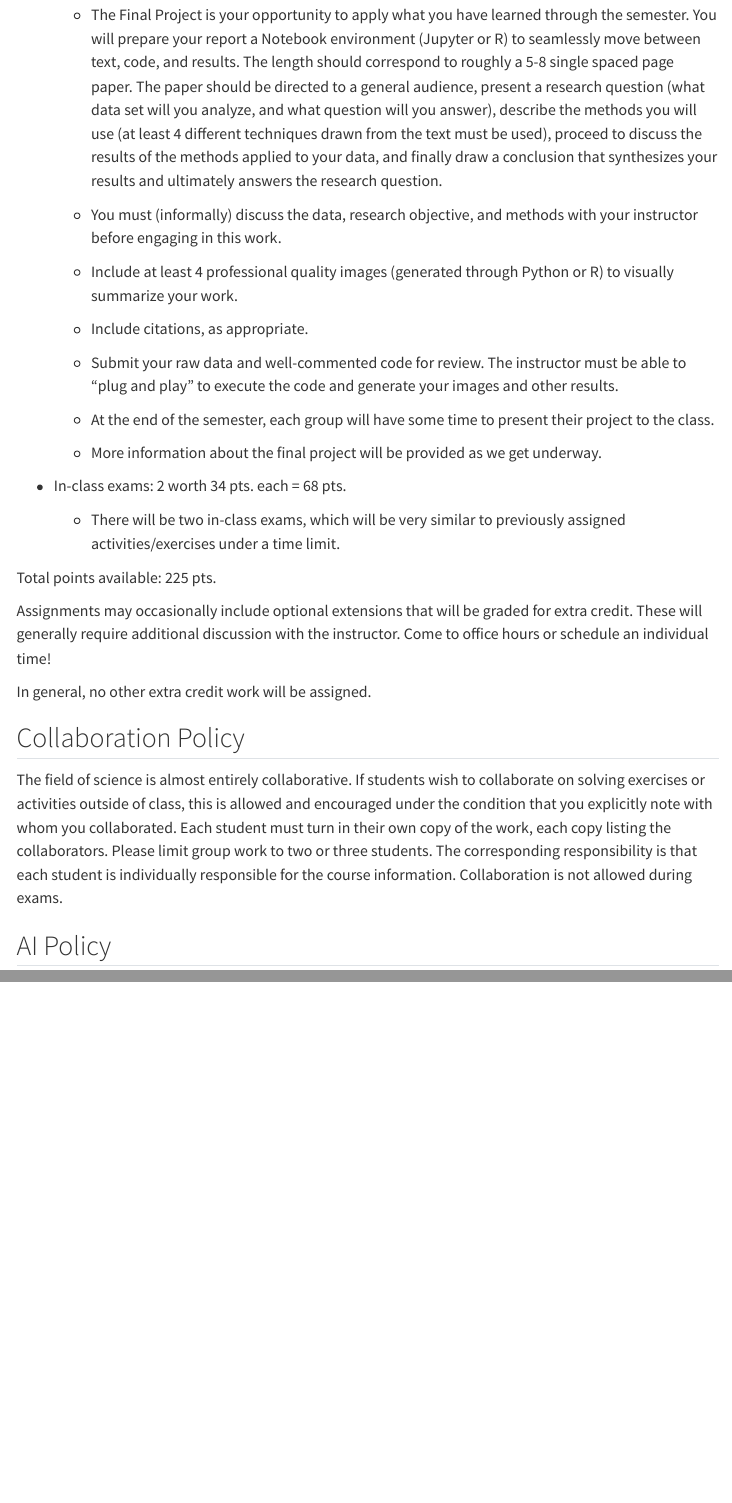
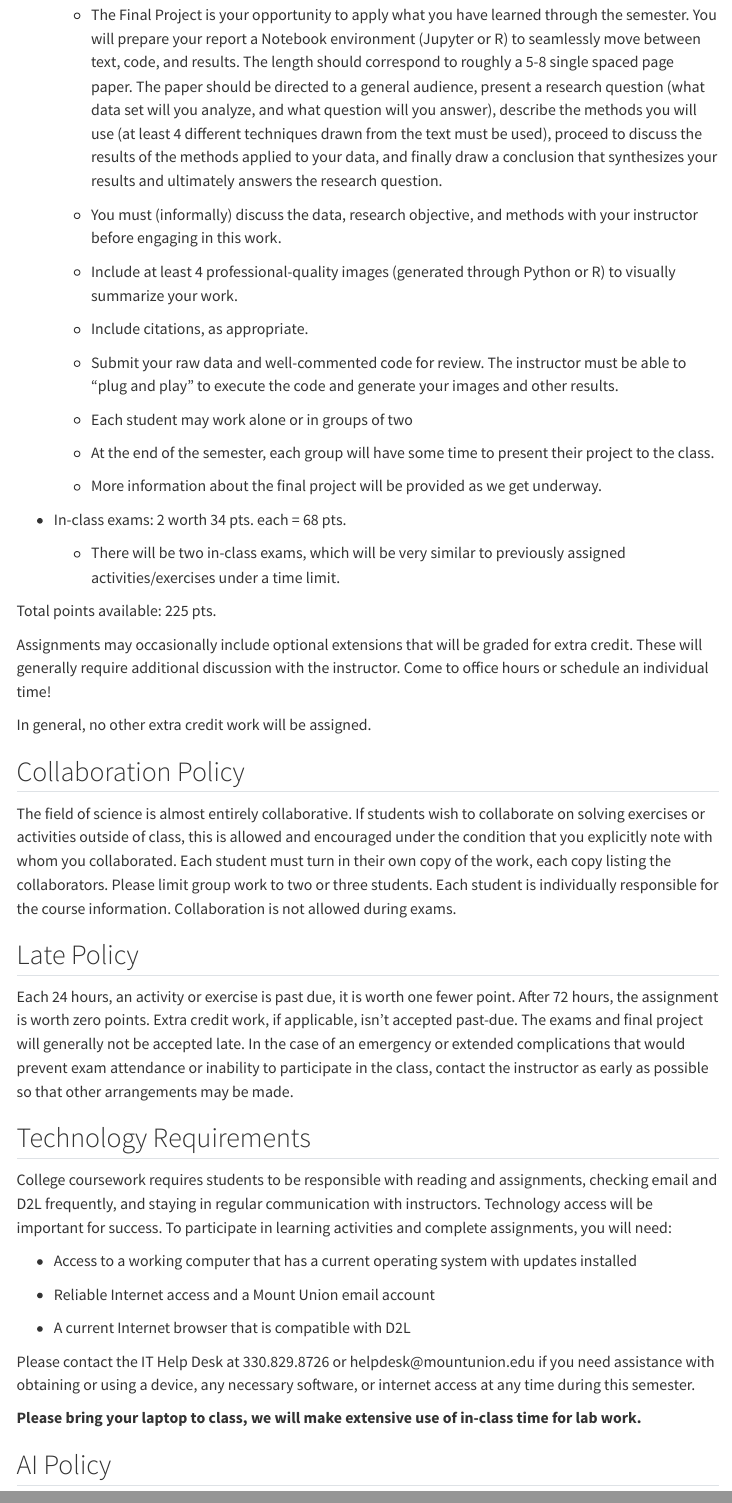
Before and after one commit to hartlead/hartlead.github.io, a Quarto document (DSC_360/DSC_360.qmd): the page in a window 1100 px wide, from 3360 px down, and a second part further down, joined at a grey line. Rendered offline with R 4.5, knitr and Pandoc in place of Quarto, with nearby package versions; menus at the side of the page are left out.

Commit message:
updated with fixes

```diff
--- a/DSC_360/DSC_360.qmd
+++ b/DSC_360/DSC_360.qmd
@@ -137,11 +137,13 @@ The assignments for the course are divided into a few categories:
 
     -   You must (informally) discuss the data, research objective, and methods with your instructor before engaging in this work.
 
-    -   Include at least 4 professional quality images (generated through Python or R) to visually summarize your work.
+    -   Include at least 4 professional-quality images (generated through Python or R) to visually summarize your work.
 
     -   Include citations, as appropriate.
 
     -   Submit your raw data and well-commented code for review. The instructor must be able to “plug and play” to execute the code and generate your images and other results.
+
+    -   Each student may work alone or in groups of two
 
     -   At the end of the semester, each group will have some time to present their project to the class.
 
@@ -159,7 +161,25 @@ In general, no other extra credit work will be assigned.
 
 ## Collaboration Policy
 
-The field of science is almost entirely collaborative. If students wish to collaborate on solving exercises or activities outside of class, this is allowed and encouraged under the condition that you explicitly note with whom you collaborated. Each student must turn in their own copy of the work, each copy listing the collaborators. Please limit group work to two or three students. The corresponding responsibility is that each student is individually responsible for the course information. Collaboration is not allowed during exams.
+The field of science is almost entirely collaborative. If students wish to collaborate on solving exercises or activities outside of class, this is allowed and encouraged under the condition that you explicitly note with whom you collaborated. Each student must turn in their own copy of the work, each copy listing the collaborators. Please limit group work to two or three students. Each student is individually responsible for the course information. Collaboration is not allowed during exams.
+
+## Late Policy
+
+Each 24 hours, an activity or exercise is past due, it is worth one fewer point. After 72 hours, the assignment is worth zero points. Extra credit work, if applicable, isn't accepted past-due. The exams and final project will generally not be accepted late. In the case of an emergency or extended complications that would prevent exam attendance or inability to participate in the class, contact the instructor as early as possible so that other arrangements may be made.
+
+## Technology Requirements
+
+College coursework requires students to be responsible with reading and assignments, checking email and D2L frequently, and staying in regular communication with instructors. Technology access will be important for success. To participate in learning activities and complete assignments, you will need:
+
+-   Access to a working computer that has a current operating system with updates installed
+
+-   Reliable Internet access and a Mount Union email account
+
+-   A current Internet browser that is compatible with D2L
+
+Please contact the IT Help Desk at 330.829.8726 or helpdesk\@mountunion.edu if you need assistance with obtaining or using a device, any necessary software, or internet access at any time during this semester.
+
+**Please bring your laptop to class, we will make extensive use of in-class time for lab work.**
 
 ## AI Policy
 
```
Also changed, not shown: docs/search.json, 13 other files.
